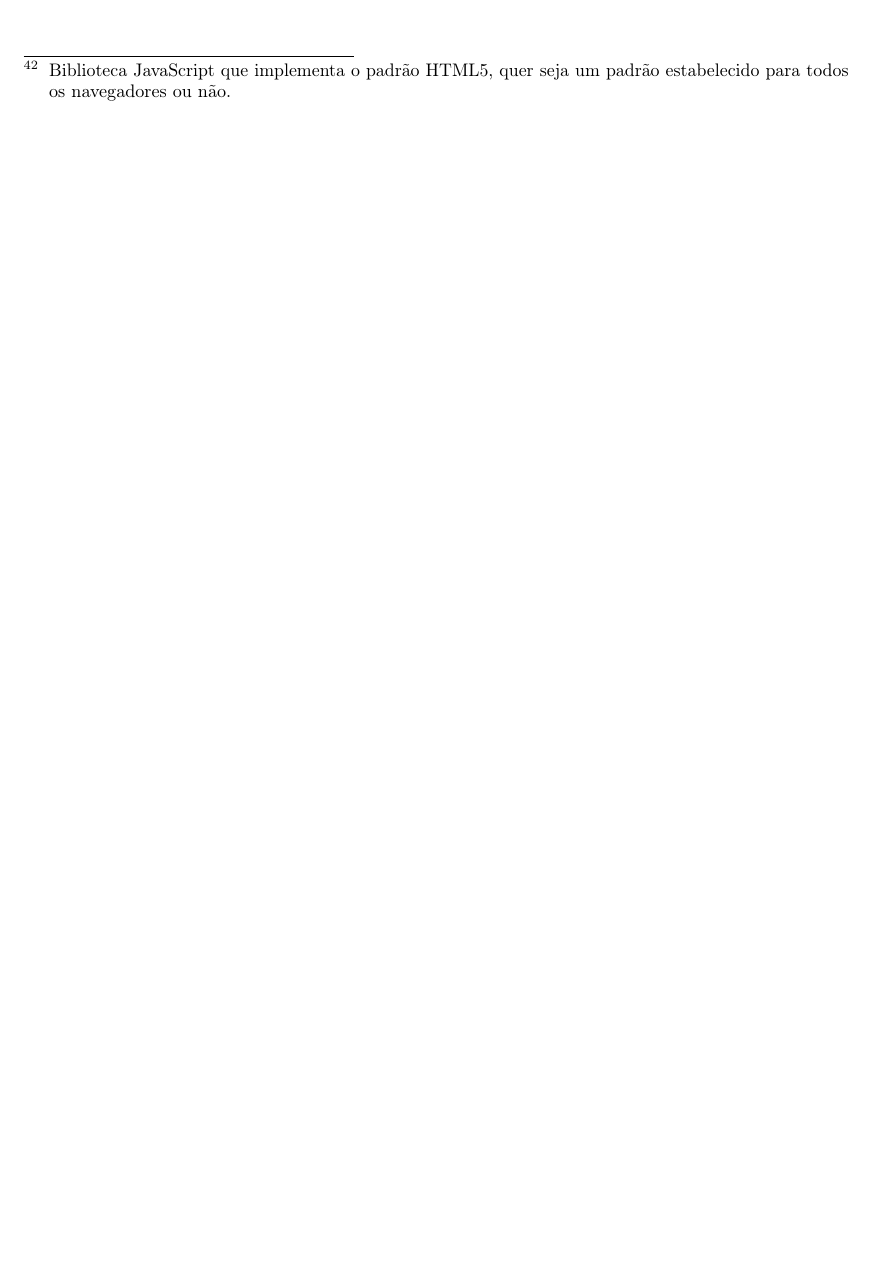
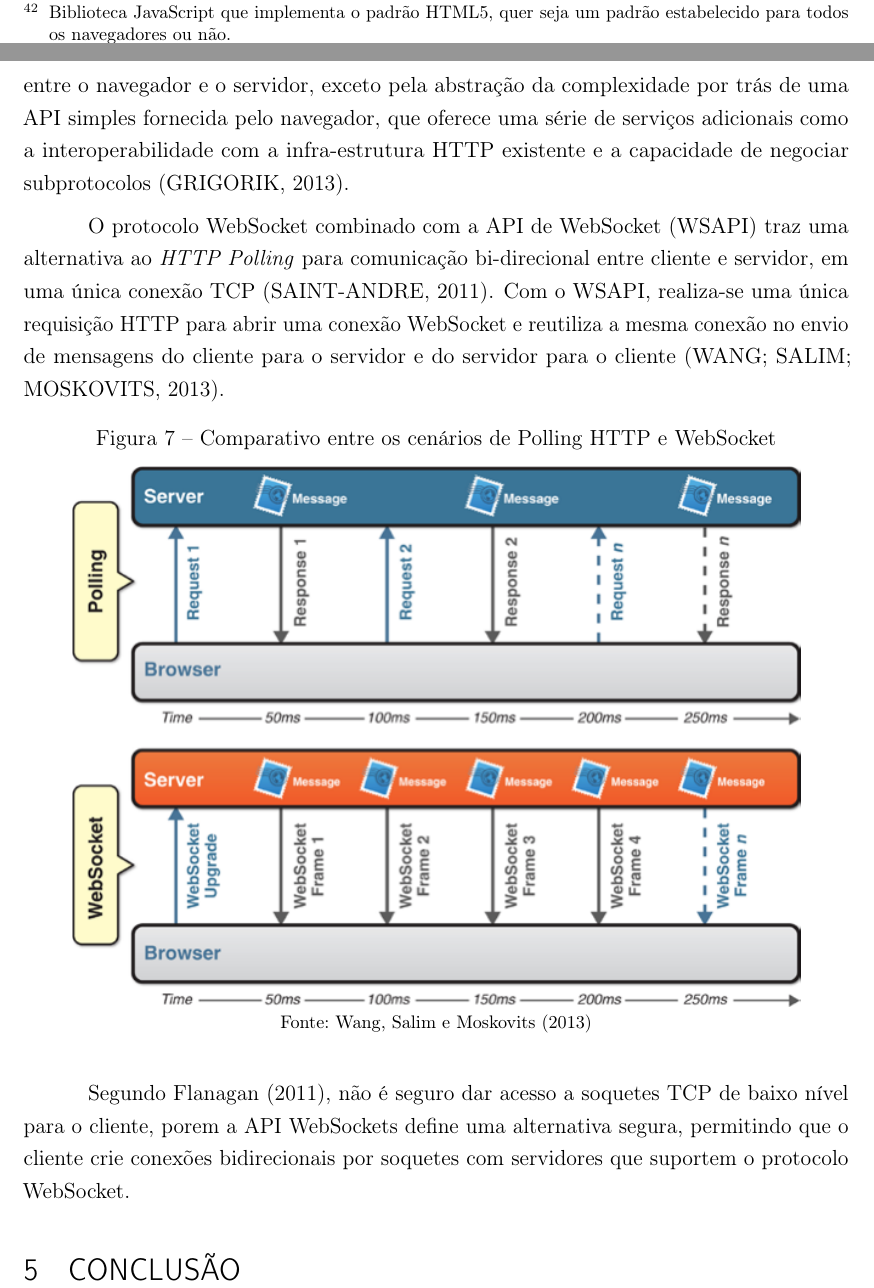
Before and after one commit to iosley/tcc-web-em-tempo-real, a LaTeX thesis (main.tex, which reads src/resultados-discussoes.tex): part of page 14 of 17 before the commit and two parts of pages 14 and 15 of 19 after it, the two joined at a grey line, cut at the place of the change, the shorter picture padded with empty space. Compiled offline with pdfLaTeX.

Commit message:
Escrevendo tópico WebSockets

```diff
--- a/src/resultados-discussoes.tex
+++ b/src/resultados-discussoes.tex
@@ -148,3 +148,19 @@ Suportado nativamente pela maioria dos navegadores modernos (vide Figura \ref{fi
 \end{figure}
 
 \subsection{WebSockets}
+
+O WebSocket oferece um canal de comunicação bidirecional que opera através de um único soquete HTTP, por onde cliente e servidor podem trocar mensagens simultaneamente. WebSocket também opera através do Protocolo de Camada de Soquetes Segura (SSL)\footnote{Protocolo criptográfico que confere segurança de comunicação na Internet.} ou com Segurança da Camada de Transporte (TLS)\footnote{Sucessor do SSL, é um protocolo de criptografia projetado para internet.} \cite{lombardi2015websocket}.
+
+Permitindo a transmissão bidirecional e orientada para mensagens de textos e dados binários entre cliente e servidor, é a API mais próxima de uma conexão pura entre o navegador e o servidor, exceto pela abstração da complexidade por trás de uma API simples fornecida pelo navegador, que oferece uma série de serviços adicionais como a interoperabilidade com a infra-estrutura HTTP existente e a capacidade de negociar subprotocolos \cite{grigorik2013high}.
+
+O protocolo WebSocket combinado com a API de WebSocket (WSAPI) traz uma alternativa ao \emph{HTTP Polling} para comunicação bi-direcional entre cliente e servidor, em uma única conexão TCP \cite{Saint-Andre2011}. Com o WSAPI, realiza-se uma única requisição HTTP para abrir uma conexão WebSocket  e reutiliza a mesma conexão no envio de mensagens do cliente para o servidor e do servidor para o cliente \cite{Wang2013}.
+
+\begin{figure}[!htb]
+	\centering
+	\caption{Comparativo entre os cenários de Polling HTTP e WebSocket}
+	\includegraphics[width=400px]{PollingVsWebsocket.png}
+	\fonte{\citeonline{Wang2013}}
+	\label{fig:pollingVSwebsocket}
+\end{figure}
+
+Segundo \citeonline{flanagan2011javascript}, não é seguro dar acesso a soquetes TCP de baixo nível para o cliente, porem a API WebSockets define uma alternativa segura, permitindo que o cliente crie conexões bidirecionais por soquetes com servidores que suportem o protocolo WebSocket.
```
Also changed, not shown: src/assets/PollingVsWebsocket.png (added), src/resultados-discussoes.tex (8 more changed lines).
